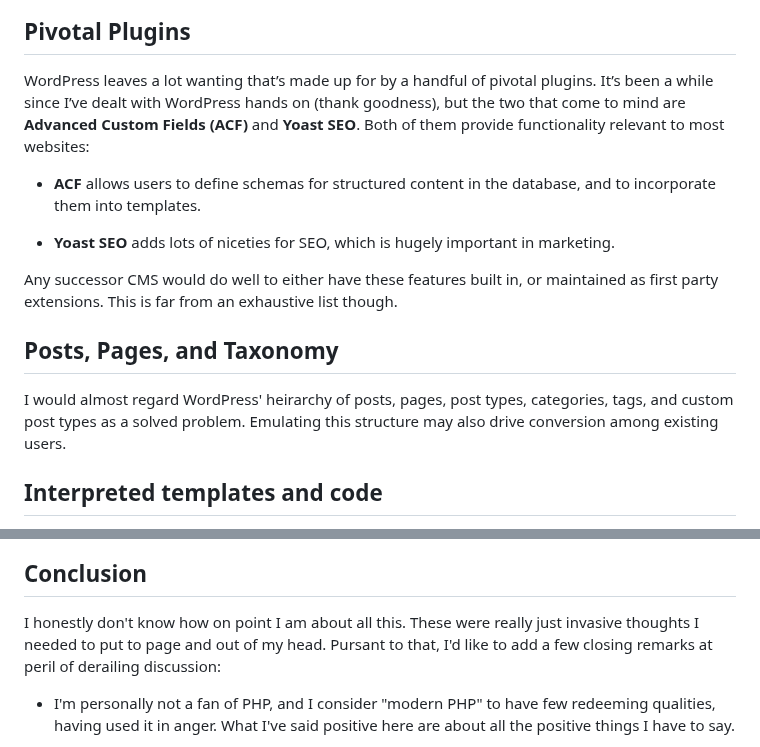
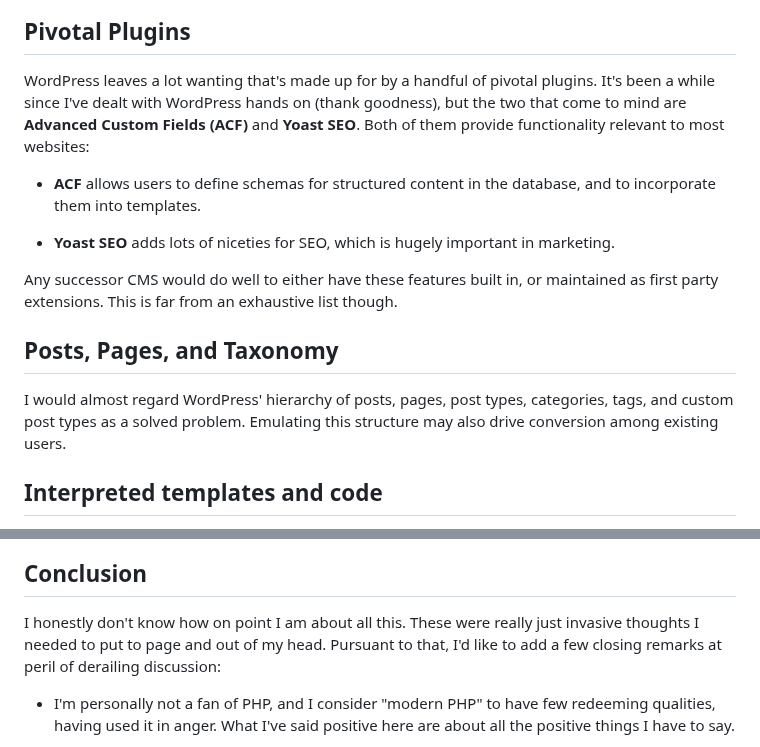
Before and after one commit to Moosieus/blog, a Markdown page: content/wordpress.md, 2 parts joined by grey strips. GitHub-like rendering.

```diff
--- a/content/wordpress.md
+++ b/content/wordpress.md
@@ -22,7 +22,7 @@ My first step in all but one WordPress project was to use the [classic editor](h
 I recall using the Gutenberg editor in earnest on exactly one WordPress project (maybe two), and it proved not worth the trouble.
 
 ## Pivotal Plugins
-WordPress leaves a lot wanting that’s made up for by a handful of pivotal plugins. It’s been a while since I’ve dealt with WordPress hands on (thank goodness), but the two that come to mind are **Advanced Custom Fields (ACF)** and **Yoast SEO**. Both of them provide functionality relevant to most websites:
+WordPress leaves a lot wanting that's made up for by a handful of pivotal plugins. It's been a while since I've dealt with WordPress hands on (thank goodness), but the two that come to mind are **Advanced Custom Fields (ACF)** and **Yoast SEO**. Both of them provide functionality relevant to most websites:
 
 - **ACF** allows users to define schemas for structured content in the database, and to incorporate them into templates.
 
@@ -31,7 +31,7 @@ WordPress leaves a lot wanting that’s made up for by a handful of pivotal plug
 Any successor CMS would do well to either have these features built in, or maintained as first party extensions. This is far from an exhaustive list though.
 
 ## Posts, Pages, and Taxonomy
-I would almost regard WordPress' heirarchy of posts, pages, post types, categories, tags, and custom post types as a solved problem. Emulating this structure may also drive conversion among existing users.
+I would almost regard WordPress' hierarchy of posts, pages, post types, categories, tags, and custom post types as a solved problem. Emulating this structure may also drive conversion among existing users.
 
 ## Interpreted templates and code
 **This is probably the most important bit:** I'm going to do my best here to explain why PHP has the right execution model for CMS's like WordPress - bear with me.
@@ -55,7 +55,7 @@ All of the points discussed so far are in service of this one: **WordPress excel
 - Eschew React. A CMS should be concerned with rendering HTML pages, and not get bogged down in complex re-rendering logic.
 
 ## Conclusion
-I honestly don't know how on point I am about all this. These were really just invasive thoughts I needed to put to page and out of my head. Pursant to that, I'd like to add a few closing remarks at peril of derailing discussion:
+I honestly don't know how on point I am about all this. These were really just invasive thoughts I needed to put to page and out of my head. Pursuant to that, I'd like to add a few closing remarks at peril of derailing discussion:
 
 - I'm personally not a fan of PHP, and I consider "modern PHP" to have few redeeming qualities, having used it in anger. What I've said positive here are about all the positive things I have to say.
 
```
Also changed, not shown: other parts of content/wordpress.md (+3 -3 lines).
